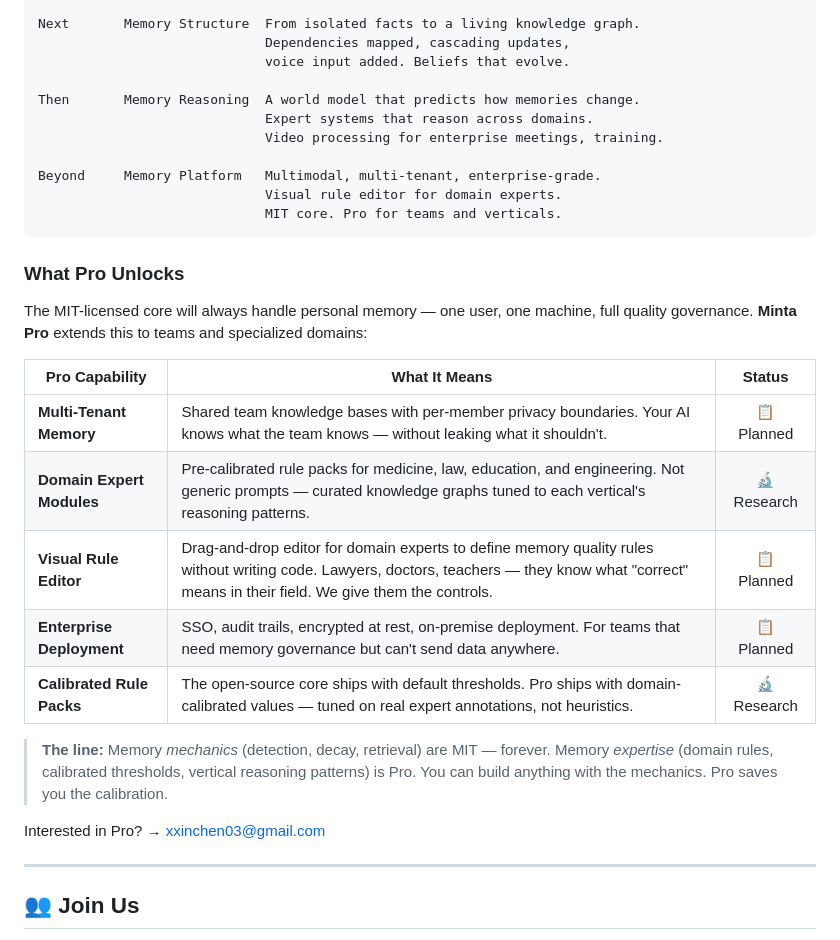
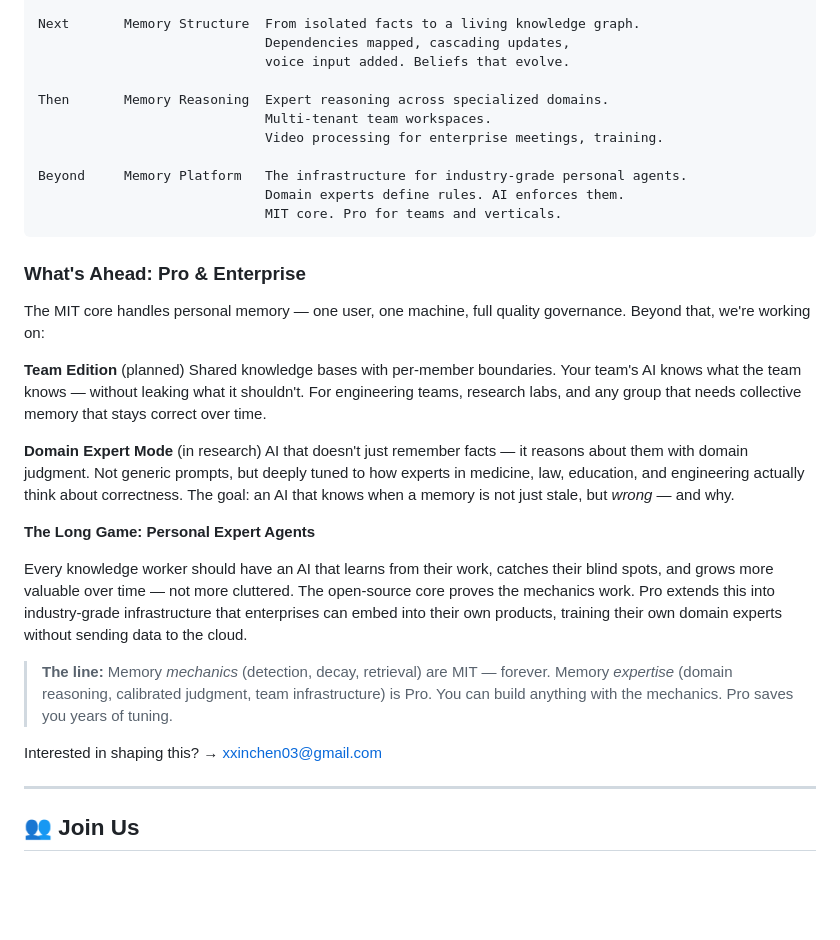
Before and after one commit to xinchen03/minta, a Markdown page: README.md, the part around the change. Rendered like a GitHub page; blank space fills up the shorter version.

````diff
--- a/README.md
+++ b/README.md
@@ -570,30 +570,32 @@ Next       Memory Structure  From isolated facts to a living knowledge graph.
                              Dependencies mapped, cascading updates,
                              voice input added. Beliefs that evolve.
 
-Then       Memory Reasoning  A world model that predicts how memories change.
-                             Expert systems that reason across domains.
+Then       Memory Reasoning  Expert reasoning across specialized domains.
+                             Multi-tenant team workspaces.
                              Video processing for enterprise meetings, training.
 
-Beyond     Memory Platform   Multimodal, multi-tenant, enterprise-grade.
-                             Visual rule editor for domain experts.
+Beyond     Memory Platform   The infrastructure for industry-grade personal agents.
+                             Domain experts define rules. AI enforces them.
                              MIT core. Pro for teams and verticals.
 ```
 
-### What Pro Unlocks
+### What's Ahead: Pro & Enterprise
 
-The MIT-licensed core will always handle personal memory — one user, one machine, full quality governance. **Minta Pro** extends this to teams and specialized domains:
+The MIT core handles personal memory — one user, one machine, full quality governance. Beyond that, we're working on:
 
-| Pro Capability | What It Means | Status |
-|---------------|---------------|:------:|
-| **Multi-Tenant Memory** | Shared team knowledge bases with per-member privacy boundaries. Your AI knows what the team knows — without leaking what it shouldn't. | 📋 Planned |
-| **Domain Expert Modules** | Pre-calibrated rule packs for medicine, law, education, and engineering. Not generic prompts — curated knowledge graphs tuned to each vertical's reasoning patterns. | 🔬 Research |
-| **Visual Rule Editor** | Drag-and-drop editor for domain experts to define memory quality rules without writing code. Lawyers, doctors, teachers — they know what "correct" means in their field. We give them the controls. | 📋 Planned |
-| **Enterprise Deployment** | SSO, audit trails, encrypted at rest, on-premise deployment. For teams that need memory governance but can't send data anywhere. | 📋 Planned |
-| **Calibrated Rule Packs** | The open-source core ships with default thresholds. Pro ships with domain-calibrated values — tuned on real expert annotations, not heuristics. | 🔬 Research |
+**Team Edition** (planned)
+Shared knowledge bases with per-member boundaries. Your team's AI knows what the team knows — without leaking what it shouldn't. For engineering teams, research labs, and any group that needs collective memory that stays correct over time.
 
-> **The line:** Memory *mechanics* (detection, decay, retrieval) are MIT — forever. Memory *expertise* (domain rules, calibrated thresholds, vertical reasoning patterns) is Pro. You can build anything with the mechanics. Pro saves you the calibration.
+**Domain Expert Mode** (in research)
+AI that doesn't just remember facts — it reasons about them with domain judgment. Not generic prompts, but deeply tuned to how experts in medicine, law, education, and engineering actually think about correctness. The goal: an AI that knows when a memory is not just stale, but *wrong* — and why.
 
-Interested in Pro? → [xxinchen03@gmail.com](mailto:xxinchen03@gmail.com)
+**The Long Game: Personal Expert Agents**
+
+Every knowledge worker should have an AI that learns from their work, catches their blind spots, and grows more valuable over time — not more cluttered. The open-source core proves the mechanics work. Pro extends this into industry-grade infrastructure that enterprises can embed into their own products, training their own domain experts without sending data to the cloud.
+
+> **The line:** Memory *mechanics* (detection, decay, retrieval) are MIT — forever. Memory *expertise* (domain reasoning, calibrated judgment, team infrastructure) is Pro. You can build anything with the mechanics. Pro saves you years of tuning.
+
+Interested in shaping this? → [xxinchen03@gmail.com](mailto:xxinchen03@gmail.com)
 
 ---
 
````
Also changed, not shown: README_zh.md (+17 -15 lines).
